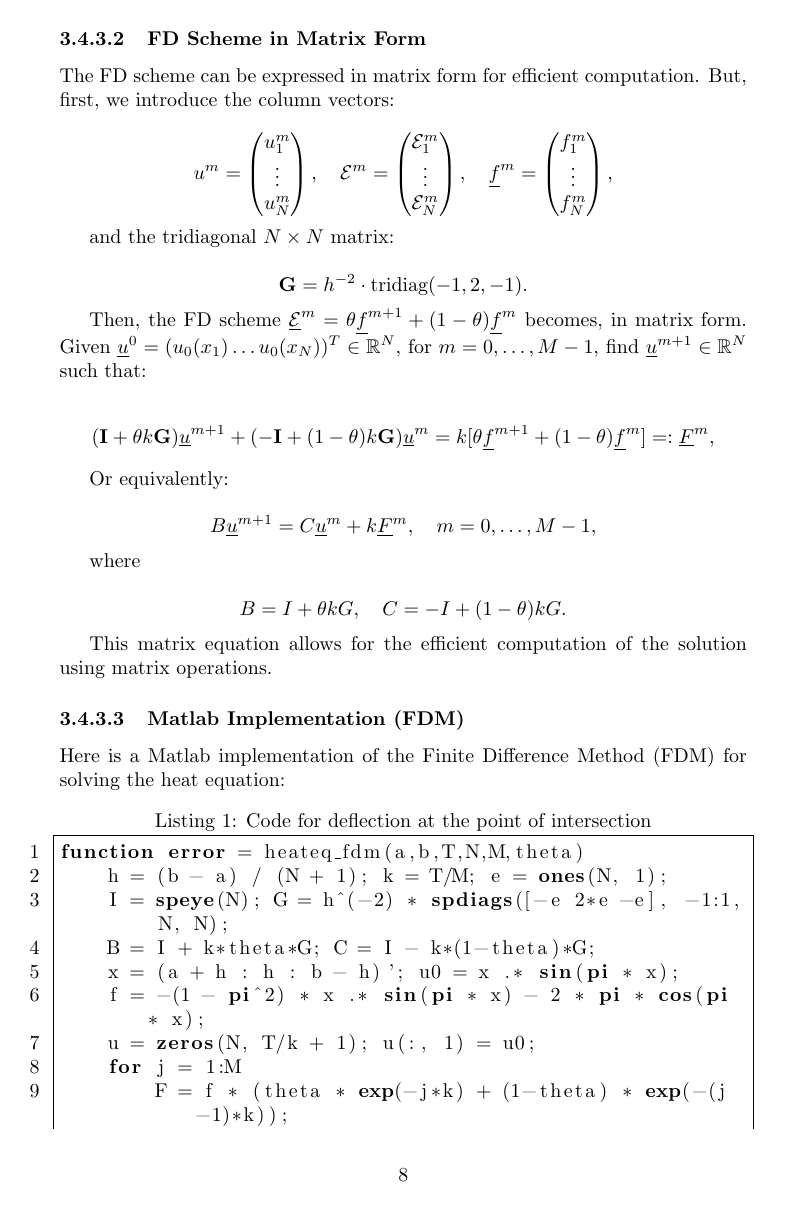
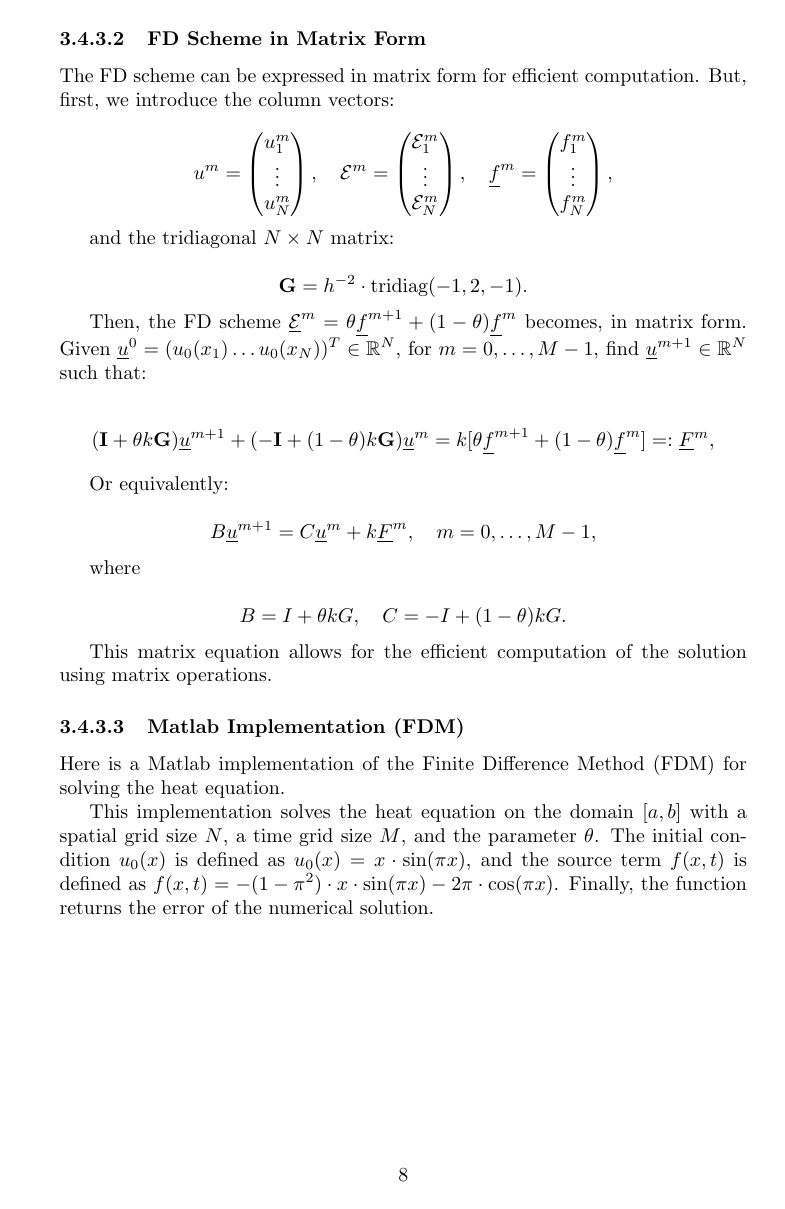
Before and after one commit to Mr-S-Mirzoev/Numerical-Methods-for-Finance-Tutorial, a LaTeX paper (main.tex, which reads pdes/numerical.tex): page 8 of 9. Compiled offline with pdfLaTeX.

Commit message:
Updates from Overleaf

```diff
--- a/pdes/numerical.tex
+++ b/pdes/numerical.tex
@@ -144,11 +144,15 @@ This matrix equation allows for the efficient computation of the solution using
 
 \subsubsubsection{Matlab Implementation (FDM)}
 
-Here is a Matlab implementation of the Finite Difference Method (FDM) for solving the heat equation:
+Here is a Matlab implementation of the Finite Difference Method (FDM) for solving the heat equation.
+
+This implementation solves the heat equation on the domain $[a, b]$ with a spatial grid size $N$, a time grid size $M$, and the parameter $\theta$. The initial condition $u_0(x)$ is defined as $u_0(x) = x \cdot \sin(\pi x)$, and the source term $f(x, t)$ is defined as $f(x, t) = -(1-\pi^2) \cdot x \cdot \sin(\pi x) - 2\pi \cdot \cos(\pi x)$. Finally, the function returns the error of the numerical solution.
+
+\newpage
 
 \lstinputlisting[
     language=Octave,
-    caption={Code for deflection at the point of intersection},
+    caption={Finite Difference Method (FDM) for solving the heat equation},
     label={lst:heateq_fdm.m},
     frame=single,
     breaklines=true,
```
